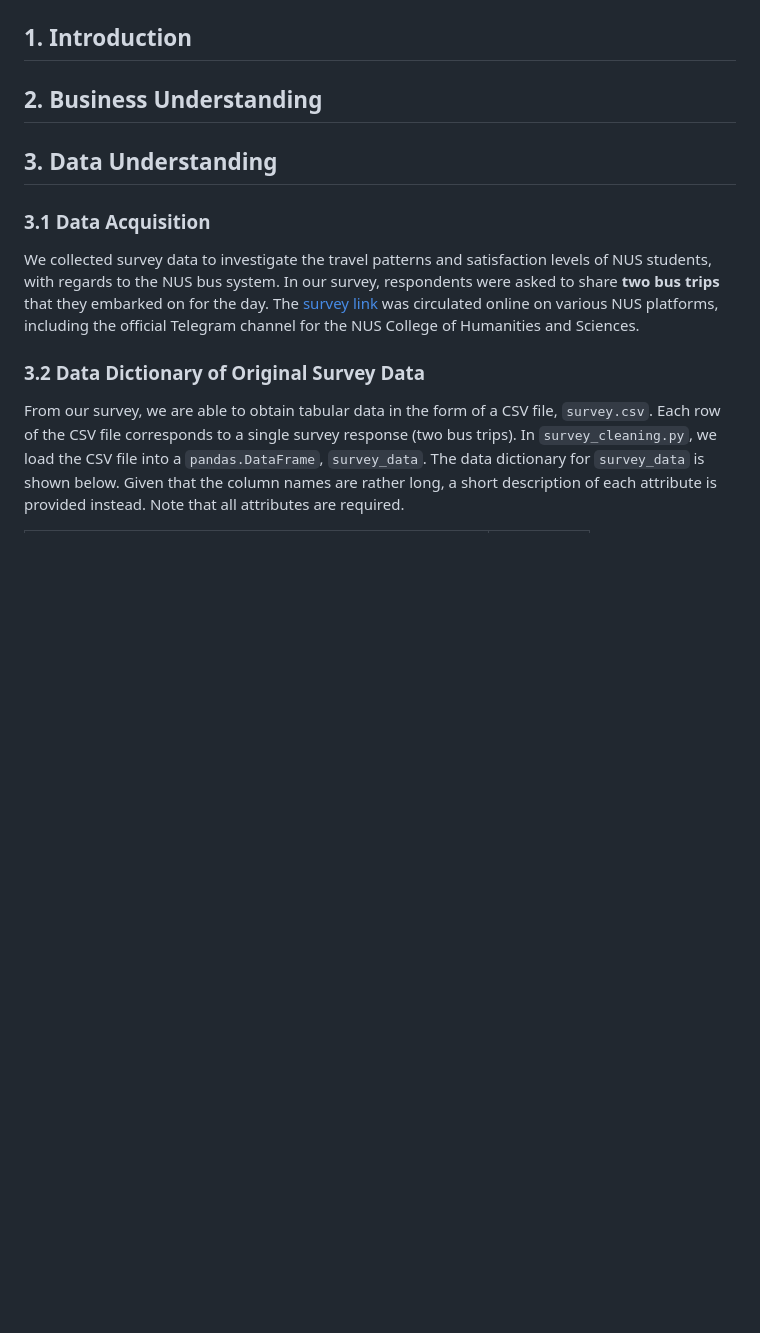
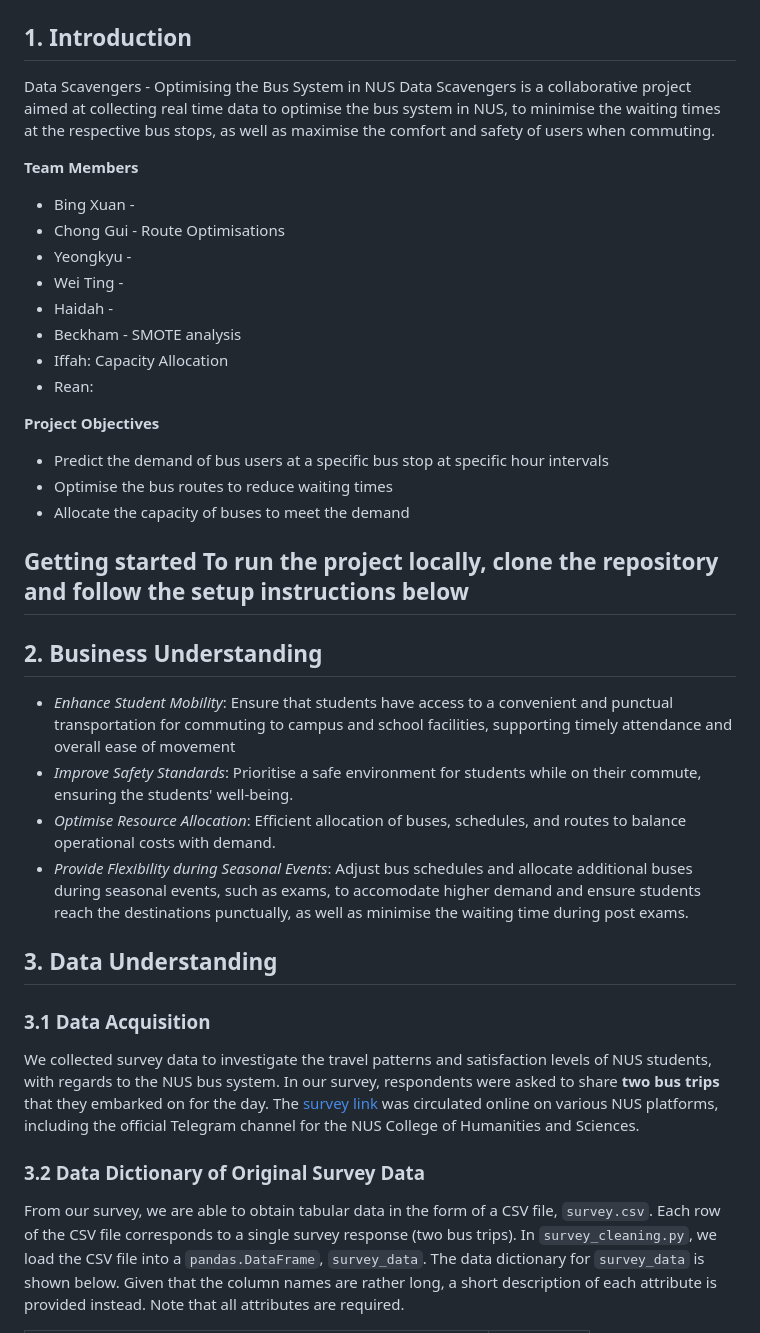
Before and after one commit to chiabingxuan/DSA3101-Group-Project, a Markdown page: README.md, the part around the change. GitHub-like rendering; blank space fills up the shorter version.

```diff
--- a/README.md
+++ b/README.md
@@ -126,8 +126,33 @@
   - [14. Appendices](#14-appendices)
 
 ## 1. Introduction
+Data Scavengers - Optimising the Bus System in NUS
+Data Scavengers is a collaborative project aimed at collecting real time data to optimise the bus system in NUS, to minimise the waiting times at the respective bus stops, as well as maximise the comfort and safety of users when commuting.
+
+**Team Members**
+- Bing Xuan -
+- Chong Gui - Route Optimisations
+- Yeongkyu -
+- Wei Ting -
+- Haidah -
+- Beckham - SMOTE analysis
+- Iffah: Capacity Allocation
+- Rean:
+
+**Project Objectives**
+- Predict the demand of bus users at a specific bus stop at specific hour intervals
+- Optimise the bus routes to reduce waiting times
+- Allocate the capacity of buses to meet the demand
+
+**Getting started**
+To run the project locally, clone the repository and follow the setup instructions below
+-
 
 ## 2. Business Understanding
+- *Enhance Student Mobility*: Ensure that students have access to a convenient and punctual transportation for commuting to campus and school facilities, supporting timely attendance and overall ease of movement
+- *Improve Safety Standards*: Prioritise a safe environment for students while on their commute, ensuring the students' well-being.
+- *Optimise Resource Allocation*: Efficient allocation of buses, schedules, and routes to balance operational costs with demand.
+- *Provide Flexibility during Seasonal Events*: Adjust bus schedules and allocate additional buses during seasonal events, such as exams, to accomodate higher demand and ensure students reach the destinations punctually, as well as minimise the waiting time during post exams.
 
 ## 3. Data Understanding
 
```
